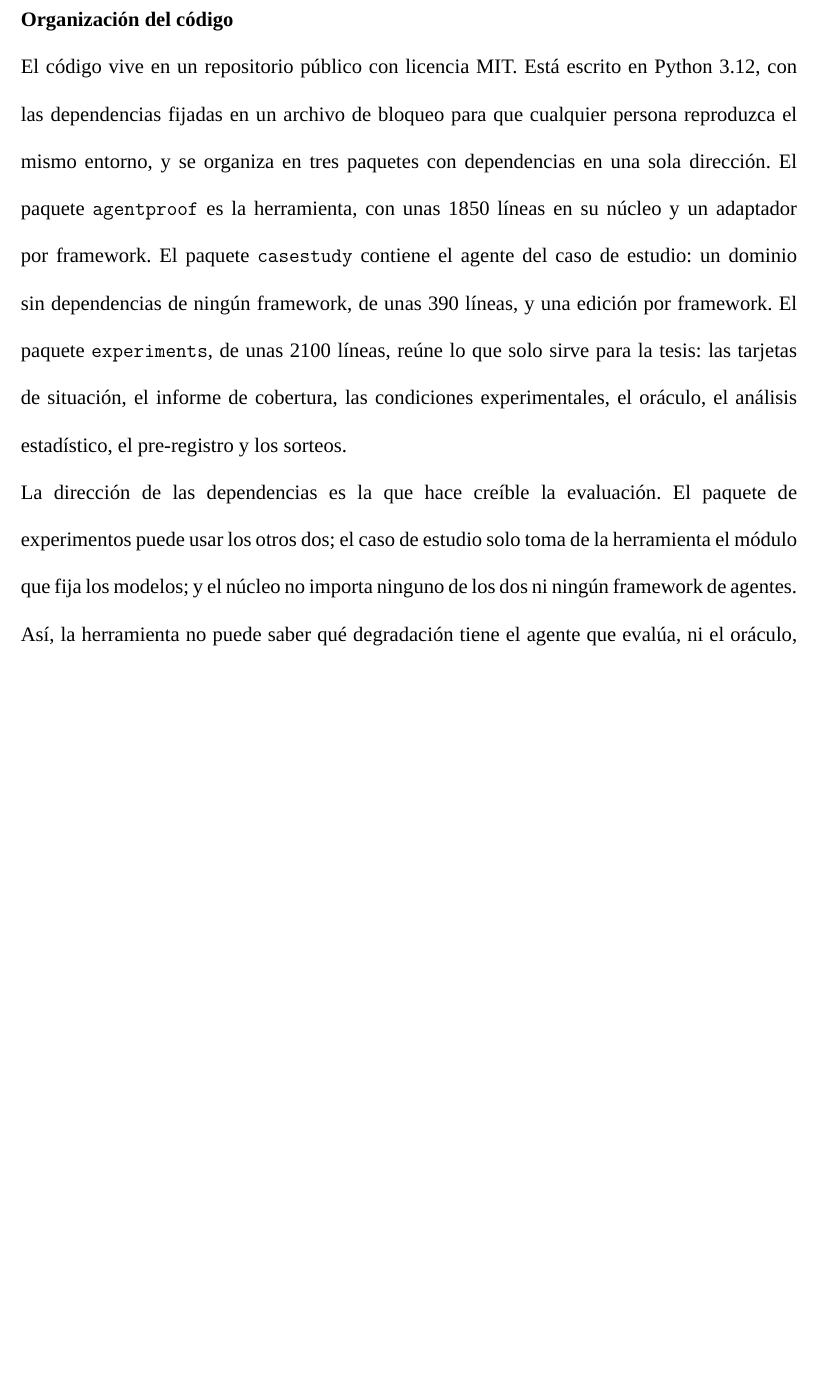
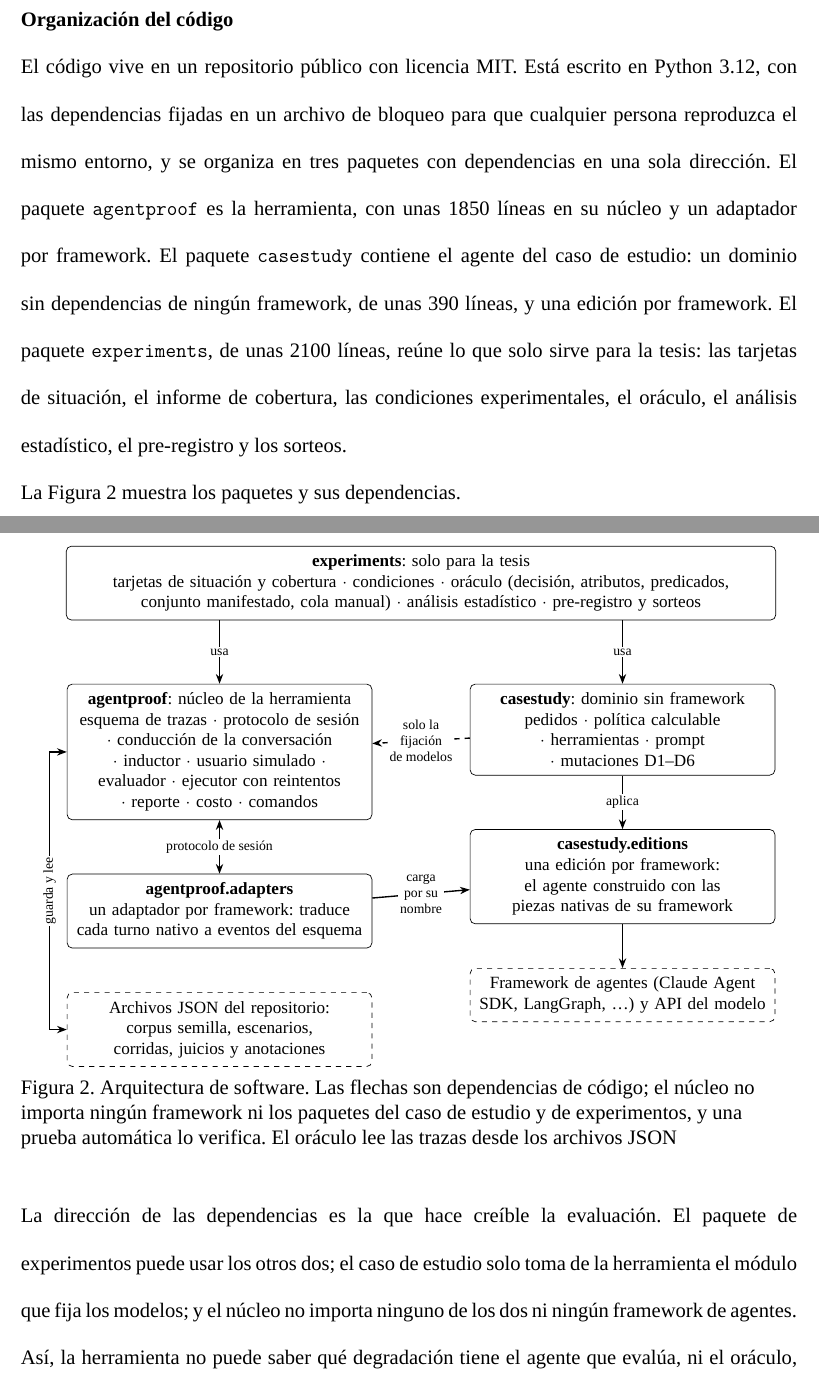
Before and after one commit to junilai/Agent_Proof, a LaTeX thesis (thesis/main.tex, which reads thesis/capitulos/04-prototipo.tex): part of page 28 of 55 before the commit and two parts of pages 28 and 29 of 56 after it, the two joined at a grey line, cut so that both start at the same text, the shorter picture padded with empty space. Compiled offline with XeLaTeX; a missing font is replaced by an installed copy or a similar font; a LaTeX package or settings file that is missing is left out.

Commit message:
tesis: diagrama de la arquitectura de software
Lo pidió el tutor en la revisión del segundo entregable. Muestra los
tres paquetes, el adaptador y la edición de cada framework, y la
dirección de las dependencias que verifica la guarda de arquitectura.

```diff
--- a/thesis/capitulos/04-prototipo.tex
+++ b/thesis/capitulos/04-prototipo.tex
@@ -12,6 +12,37 @@ Este capítulo describe cómo se implementaron AgentProof y el aparato experimen
 \subtituloapa{Organización del código}
 El código vive en un repositorio público con licencia MIT. Está escrito en Python 3.12, con las dependencias fijadas en un archivo de bloqueo para que cualquier persona reproduzca el mismo entorno, y se organiza en tres paquetes con dependencias en una sola dirección. El paquete \texttt{agentproof} es la herramienta, con unas 1850 líneas en su núcleo y un adaptador por framework. El paquete \texttt{casestudy} contiene el agente del caso de estudio: un dominio sin dependencias de ningún framework, de unas 390 líneas, y una edición por framework. El paquete \texttt{experiments}, de unas 2100 líneas, reúne lo que solo sirve para la tesis: las tarjetas de situación, el informe de cobertura, las condiciones experimentales, el oráculo, el análisis estadístico, el pre-registro y los sorteos.
 \par
+La Figura~\ref{fig:arquitectura} muestra los paquetes y sus dependencias.
+\par
+
+\begin{figure}[H]
+  \centering
+  \setstretch{1}
+  \begin{tikzpicture}[
+      paquete/.style={draw, rounded corners=3pt, align=center, font=\footnotesize, text width=5.9cm, inner sep=5pt},
+      externo/.style={draw, dashed, rounded corners=3pt, align=center, font=\footnotesize, text width=5.9cm, inner sep=5pt},
+      usa/.style={-{Stealth[length=2mm]}, thick},
+      etiqueta/.style={font=\scriptsize, fill=white, inner sep=1pt, align=center}]
+    \node[paquete, text width=14.2cm] (exp) {\textbf{experiments}: solo para la tesis\\tarjetas de situación y cobertura $\cdot$ condiciones $\cdot$ oráculo (decisión, atributos, predicados, conjunto manifestado, cola manual) $\cdot$ análisis estadístico $\cdot$ pre-registro y sorteos};
+    \node[paquete, below left=1.3cm and 1cm of exp.south] (nucleo) {\textbf{agentproof}: núcleo de la herramienta\\esquema de trazas $\cdot$ protocolo de sesión $\cdot$ conducción de la conversación $\cdot$ inductor $\cdot$ usuario simulado $\cdot$ evaluador $\cdot$ ejecutor con reintentos $\cdot$ reporte $\cdot$ costo $\cdot$ comandos};
+    \node[paquete, below right=1.3cm and 1cm of exp.south] (dominio) {\textbf{casestudy}: dominio sin framework\\pedidos $\cdot$ política calculable $\cdot$ herramientas $\cdot$ prompt $\cdot$ mutaciones D1--D6};
+    \node[paquete, below=1.1cm of nucleo] (adaptador) {\textbf{agentproof.adapters}\\un adaptador por framework: traduce cada turno nativo a eventos del esquema};
+    \node[paquete, below=1.1cm of dominio] (edicion) {\textbf{casestudy.editions}\\una edición por framework: el agente construido con las piezas nativas de su framework};
+    \node[externo, below=0.9cm of adaptador] (datos) {Archivos JSON del repositorio: corpus semilla, escenarios, corridas, juicios y anotaciones};
+    \node[externo, below=0.9cm of edicion] (framework) {Framework de agentes (Claude Agent SDK, LangGraph, \ldots) y API del modelo};
+    \draw[usa] (exp.south -| nucleo) -- node[etiqueta] {usa} (nucleo);
+    \draw[usa] (exp.south -| dominio) -- node[etiqueta] {usa} (dominio);
+    \draw[usa, dashed] (dominio) -- node[etiqueta] {solo la\\fijación\\de modelos} (nucleo);
+    \draw[{Stealth[length=2mm]}-{Stealth[length=2mm]}, thick] (nucleo) -- node[etiqueta] {protocolo de sesión} (adaptador);
+    \draw[usa] (adaptador) -- node[etiqueta] {carga\\por su\\nombre} (edicion);
+    \draw[usa] (dominio) -- node[etiqueta] {aplica} (edicion);
+    \draw[usa] (edicion) -- (framework);
+    \draw[{Stealth[length=2mm]}-{Stealth[length=2mm]}, thick] (nucleo.west) -- ++(-0.35,0) |- node[etiqueta, pos=0.25, rotate=90] {guarda y lee} (datos.west);
+  \end{tikzpicture}
+  \caption{Arquitectura de software. Las flechas son dependencias de código; el núcleo no importa ningún framework ni los paquetes del caso de estudio y de experimentos, y una prueba automática lo verifica. El oráculo lee las trazas desde los archivos JSON}
+  \label{fig:arquitectura}
+\end{figure}
+
 La dirección de las dependencias es la que hace creíble la evaluación. El paquete de experimentos puede usar los otros dos; el caso de estudio solo toma de la herramienta el módulo que fija los modelos; y el núcleo no importa ninguno de los dos ni ningún framework de agentes. Así, la herramienta no puede saber qué degradación tiene el agente que evalúa, ni el oráculo, que define la verdad de referencia, puede reutilizar la lógica del detector que se mide con él. Una prueba automática recorre el árbol sintáctico de cada módulo, incluidas las importaciones dentro de funciones, y falla si alguna de estas reglas se rompe. Los frameworks se declaran como dependencias opcionales, de modo que instalar la herramienta no instala ninguno.
 \par
 Todos los datos se guardan como documentos JSON dentro del repositorio: las trazas semilla y los escenarios inducidos del corpus, y para cada corrida su manifiesto, sus trazas y sus juicios. Las cifras de la tesis se calculan a partir de esos archivos con un comando, sin volver a llamar a ningún modelo, así que cualquier lector puede regenerarlas.
```
